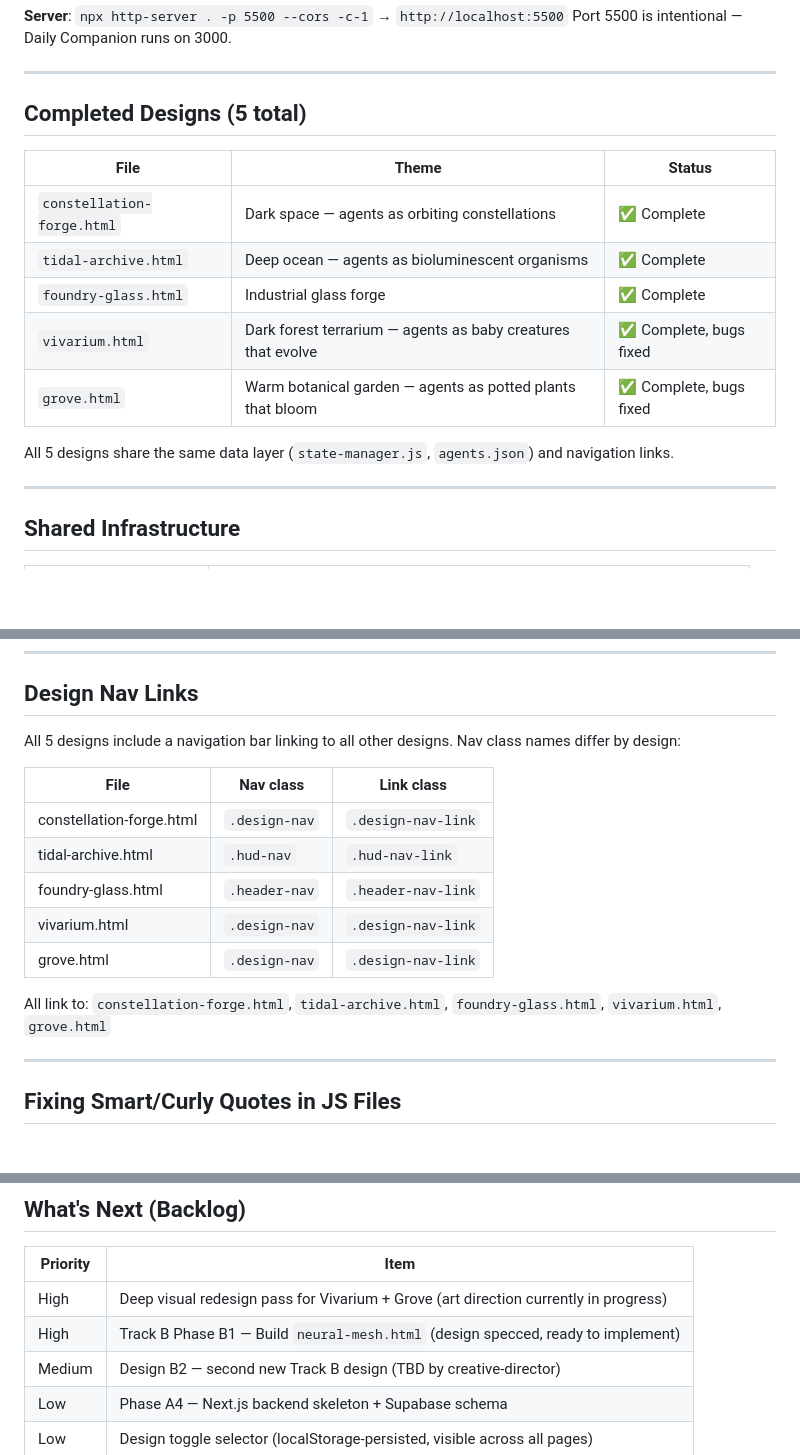
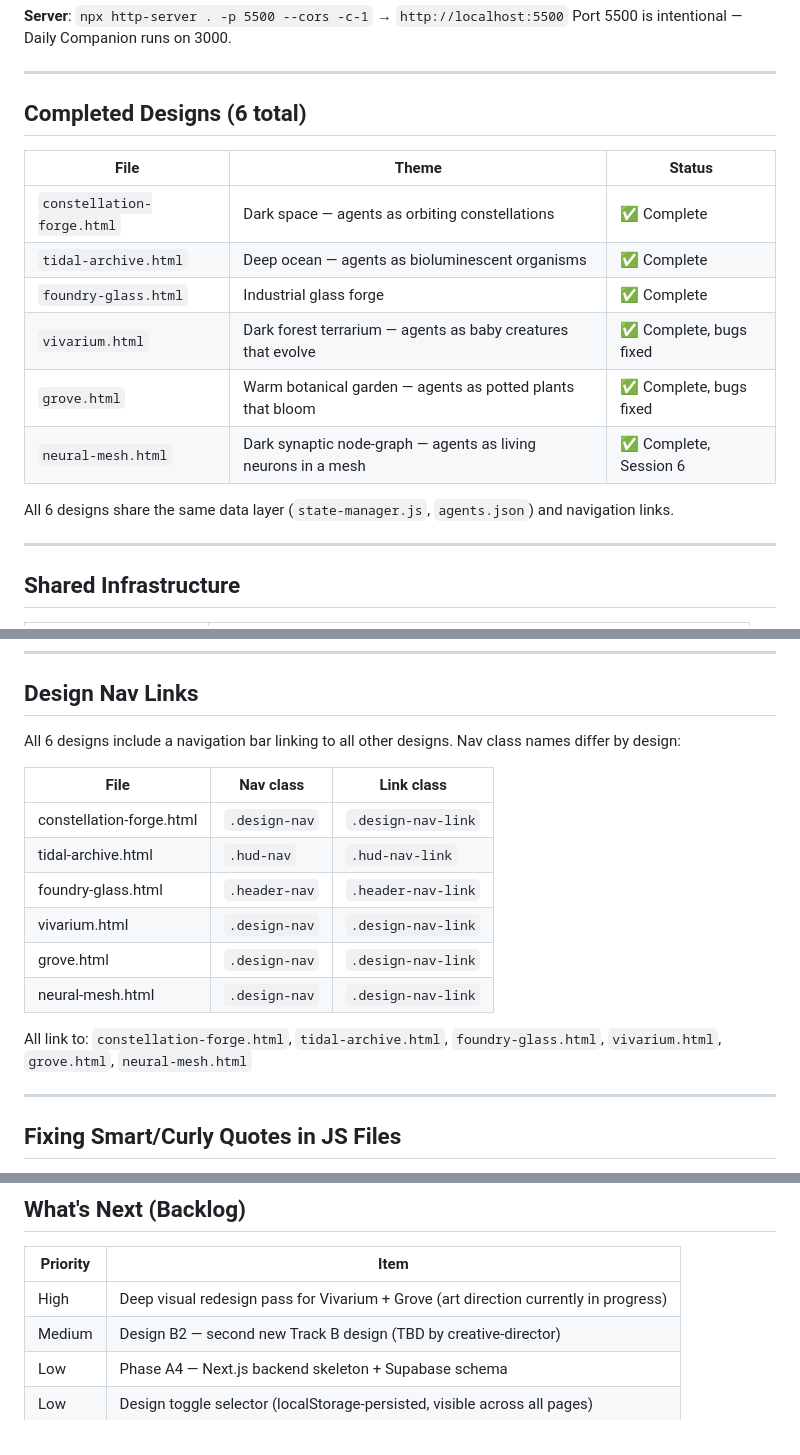
Before and after one commit to Adaptex/agent-hub-mockup, a Markdown page: CLAUDE.md, 3 parts joined by grey strips. Rendered like a GitHub page; blank space fills up the shorter version.

Commit message:
docs: update CLAUDE.md for Session 6 — Neural Mesh complete
6th design added to completed table and nav reference. Backlog pruned.
Session 6 history entry added. Feel brief methodology noted.

Co-Authored-By: Claude Sonnet 4.6 <noreply@anthropic.com>

```diff
--- a/CLAUDE.md
+++ b/CLAUDE.md
@@ -18,7 +18,7 @@ Port 5500 is intentional — Daily Companion runs on 3000.
 
 ---
 
-## Completed Designs (5 total)
+## Completed Designs (6 total)
 
 | File | Theme | Status |
 |---|---|---|
@@ -27,8 +27,9 @@ Port 5500 is intentional — Daily Companion runs on 3000.
 | `foundry-glass.html` | Industrial glass forge | ✅ Complete |
 | `vivarium.html` | Dark forest terrarium — agents as baby creatures that evolve | ✅ Complete, bugs fixed |
 | `grove.html` | Warm botanical garden — agents as potted plants that bloom | ✅ Complete, bugs fixed |
+| `neural-mesh.html` | Dark synaptic node-graph — agents as living neurons in a mesh | ✅ Complete, Session 6 |
 
-All 5 designs share the same data layer (`state-manager.js`, `agents.json`) and navigation links.
+All 6 designs share the same data layer (`state-manager.js`, `agents.json`) and navigation links.
 
 ---
 
@@ -182,7 +183,7 @@ Cup:     Cupella, Chalicae, Recelva, Apertum
 
 ## Design Nav Links
 
-All 5 designs include a navigation bar linking to all other designs. Nav class names differ by design:
+All 6 designs include a navigation bar linking to all other designs. Nav class names differ by design:
 
 | File | Nav class | Link class |
 |---|---|---|
@@ -191,9 +192,10 @@ All 5 designs include a navigation bar linking to all other designs. Nav class n
 | foundry-glass.html | `.header-nav` | `.header-nav-link` |
 | vivarium.html | `.design-nav` | `.design-nav-link` |
 | grove.html | `.design-nav` | `.design-nav-link` |
+| neural-mesh.html | `.design-nav` | `.design-nav-link` |
 
 All link to: `constellation-forge.html`, `tidal-archive.html`, `foundry-glass.html`,
-`vivarium.html`, `grove.html`
+`vivarium.html`, `grove.html`, `neural-mesh.html`
 
 ---
 
@@ -240,7 +242,6 @@ may be missing fields expected by another. Always use safe fallbacks:
 | Priority | Item |
 |---|---|
 | High | Deep visual redesign pass for Vivarium + Grove (art direction currently in progress) |
-| High | Track B Phase B1 — Build `neural-mesh.html` (design specced, ready to implement) |
 | Medium | Design B2 — second new Track B design (TBD by creative-director) |
 | Low | Phase A4 — Next.js backend skeleton + Supabase schema |
 | Low | Design toggle selector (localStorage-persisted, visible across all pages) |
```
Also changed, not shown: other parts of CLAUDE.md (+1 -0 lines).
